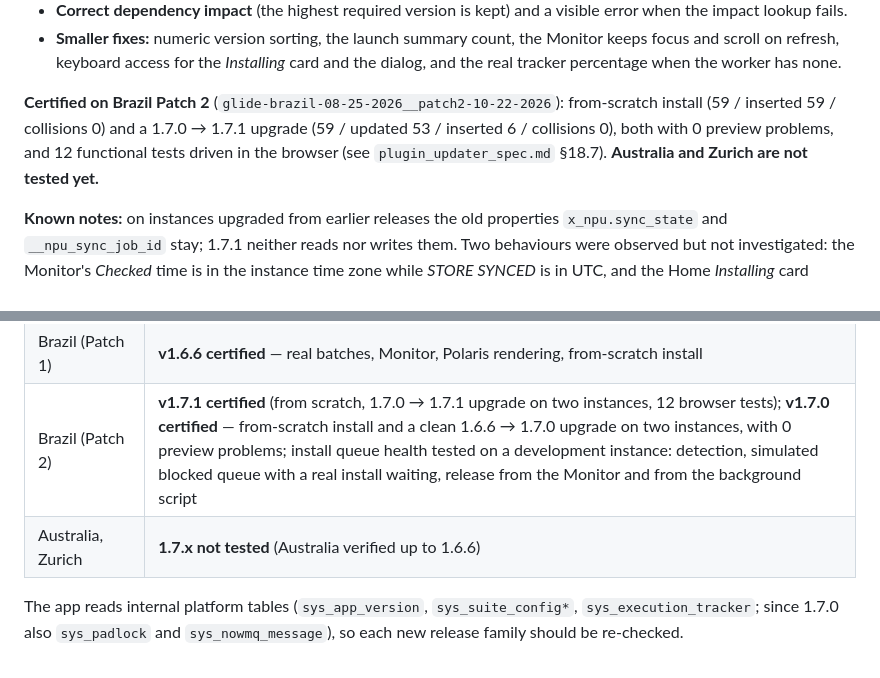
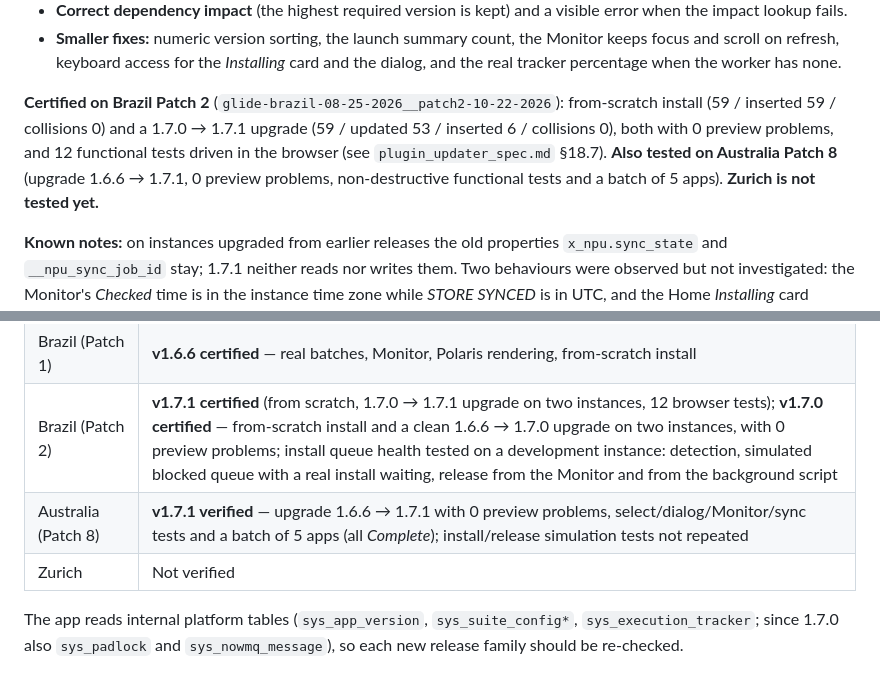
Before and after one commit to margi11/nowpluginupdater, a Markdown page: README.md, 2 parts joined by grey strips. GitHub-like rendering.

Commit message:
Update README: Australia Patch 8 verified for v1.7.1
Compatibility table and What's new note: upgrade 1.6.6 -> 1.7.1 on
Australia Patch 8 with 0 preview problems, functional tests and a batch
of 5 apps. Zurich still not tested.

Co-Authored-By: Claude Sonnet 5.5 <noreply@anthropic.com>

```diff
--- a/README.md
+++ b/README.md
@@ -31,7 +31,7 @@ A bug-fix release from a full review of 1.7.0 plus live tests: no new features.
 - **Correct dependency impact** (the highest required version is kept) and a visible error when the impact lookup fails.
 - **Smaller fixes:** numeric version sorting, the launch summary count, the Monitor keeps focus and scroll on refresh, keyboard access for the *Installing* card and the dialog, and the real tracker percentage when the worker has none.
 
-**Certified on Brazil Patch 2** (`glide-brazil-08-25-2026__patch2-10-22-2026`): from-scratch install (59 / inserted 59 / collisions 0) and a 1.7.0 → 1.7.1 upgrade (59 / updated 53 / inserted 6 / collisions 0), both with 0 preview problems, and 12 functional tests driven in the browser (see `plugin_updater_spec.md` §18.7). **Australia and Zurich are not tested yet.**
+**Certified on Brazil Patch 2** (`glide-brazil-08-25-2026__patch2-10-22-2026`): from-scratch install (59 / inserted 59 / collisions 0) and a 1.7.0 → 1.7.1 upgrade (59 / updated 53 / inserted 6 / collisions 0), both with 0 preview problems, and 12 functional tests driven in the browser (see `plugin_updater_spec.md` §18.7). **Also tested on Australia Patch 8** (upgrade 1.6.6 → 1.7.1, 0 preview problems, non-destructive functional tests and a batch of 5 apps). **Zurich is not tested yet.**
 
 **Known notes:** on instances upgraded from earlier releases the old properties `x_npu.sync_state` and `__npu_sync_job_id` stay; 1.7.1 neither reads nor writes them. Two behaviours were observed but not investigated: the Monitor's *Checked* time is in the instance time zone while *STORE SYNCED* is in UTC, and the Home *Installing* card shows 0 while the batch rows are still queued.
 
@@ -129,7 +129,8 @@ Because the application list mirrors the Application Manager, a few platform-bun
 | Australia (Patch 6, Patch 7) | Verified up to 1.6.6 — dependency impact, tracker, batches, upgrade path |
 | Brazil (Patch 1) | **v1.6.6 certified** — real batches, Monitor, Polaris rendering, from-scratch install |
 | Brazil (Patch 2) | **v1.7.1 certified** (from scratch, 1.7.0 → 1.7.1 upgrade on two instances, 12 browser tests); **v1.7.0 certified** — from-scratch install and a clean 1.6.6 → 1.7.0 upgrade on two instances, with 0 preview problems; install queue health tested on a development instance: detection, simulated blocked queue with a real install waiting, release from the Monitor and from the background script |
-| Australia, Zurich | **1.7.x not tested** (Australia verified up to 1.6.6) |
+| Australia (Patch 8) | **v1.7.1 verified** — upgrade 1.6.6 → 1.7.1 with 0 preview problems, select/dialog/Monitor/sync tests and a batch of 5 apps (all *Complete*); install/release simulation tests not repeated |
+| Zurich | Not verified |
 
 The app reads internal platform tables (`sys_app_version`, `sys_suite_config*`, `sys_execution_tracker`; since 1.7.0 also `sys_padlock` and `sys_nowmq_message`), so each new release family should be re-checked.
 
```
